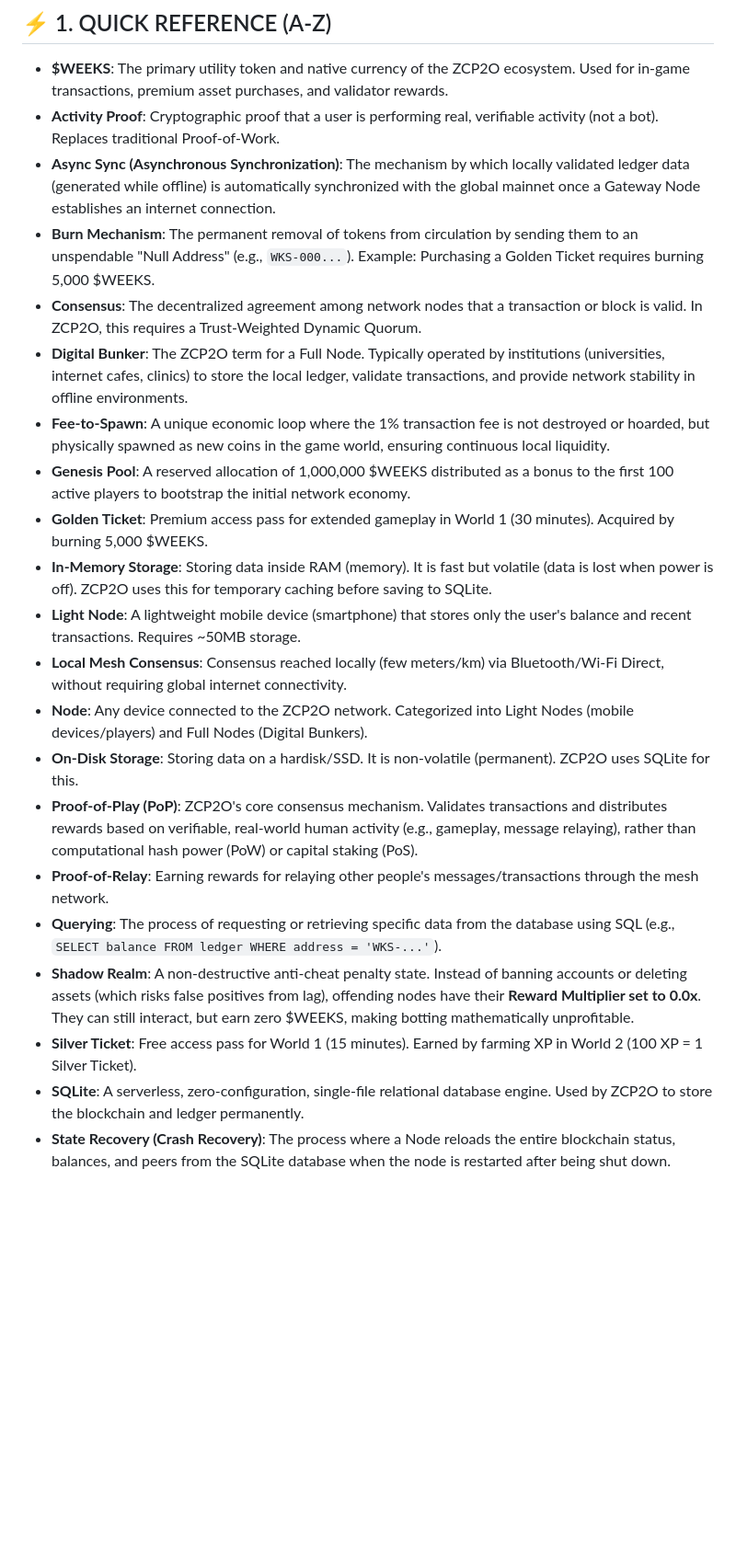
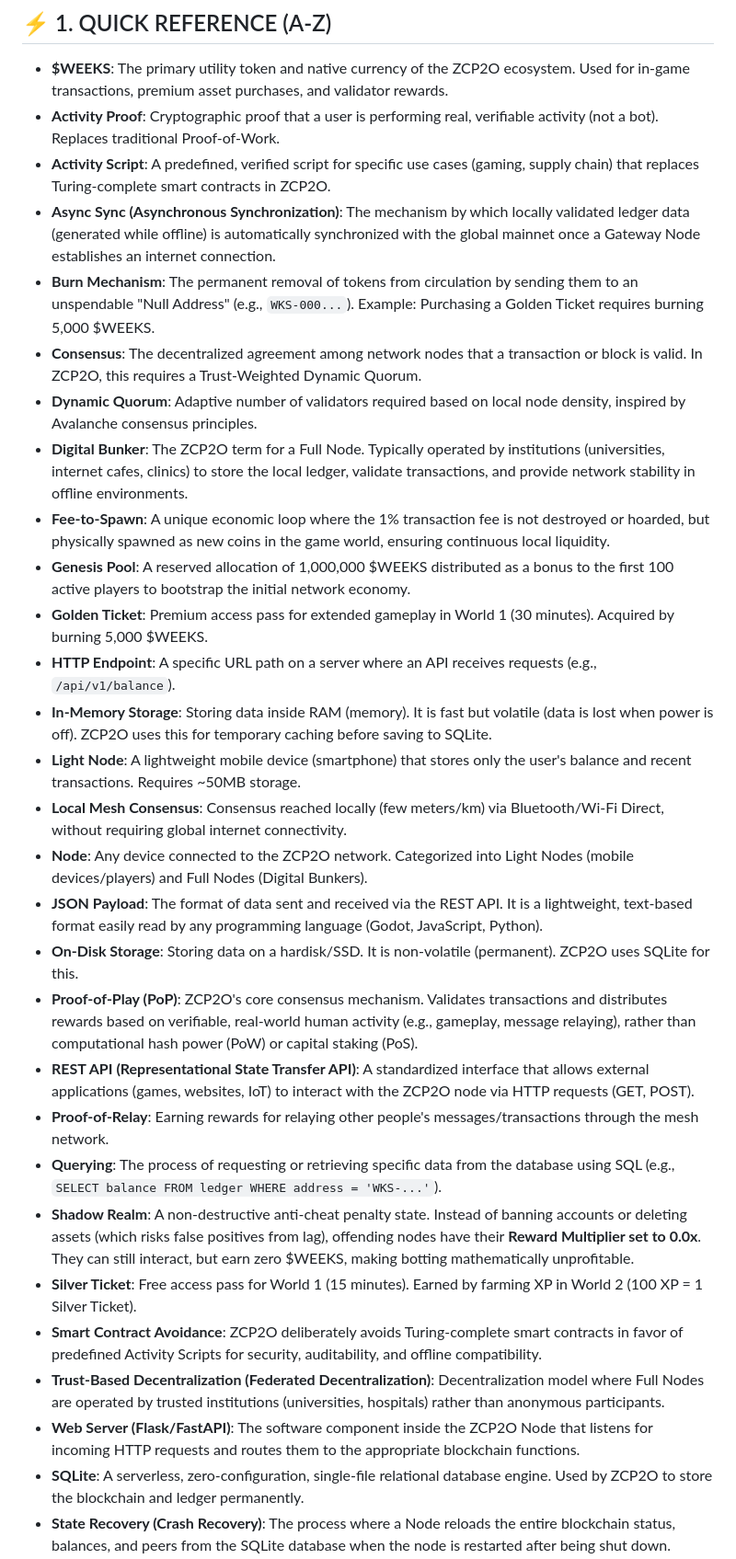
Before and after one commit to Ringga999/zcp2o-protocol, a Markdown page: docs/terminology.md, the part around one of its changes. Shown at 92% size. Drawn GitHub-style; blank space fills up the shorter version.

```diff
--- a/docs/terminology.md
+++ b/docs/terminology.md
@@ -10,23 +10,31 @@
 
 *   **$WEEKS**: The primary utility token and native currency of the ZCP2O ecosystem. Used for in-game transactions, premium asset purchases, and validator rewards.
 *   **Activity Proof**: Cryptographic proof that a user is performing real, verifiable activity (not a bot). Replaces traditional Proof-of-Work.
+*   **Activity Script**: A predefined, verified script for specific use cases (gaming, supply chain) that replaces Turing-complete smart contracts in ZCP2O.
 *   **Async Sync (Asynchronous Synchronization)**: The mechanism by which locally validated ledger data (generated while offline) is automatically synchronized with the global mainnet once a Gateway Node establishes an internet connection.
 *   **Burn Mechanism**: The permanent removal of tokens from circulation by sending them to an unspendable "Null Address" (e.g., `WKS-000...`). Example: Purchasing a Golden Ticket requires burning 5,000 $WEEKS.
 *   **Consensus**: The decentralized agreement among network nodes that a transaction or block is valid. In ZCP2O, this requires a Trust-Weighted Dynamic Quorum.
+*   **Dynamic Quorum**: Adaptive number of validators required based on local node density, inspired by Avalanche consensus principles.
 *   **Digital Bunker**: The ZCP2O term for a Full Node. Typically operated by institutions (universities, internet cafes, clinics) to store the local ledger, validate transactions, and provide network stability in offline environments.
 *   **Fee-to-Spawn**: A unique economic loop where the 1% transaction fee is not destroyed or hoarded, but physically spawned as new coins in the game world, ensuring continuous local liquidity.
 *   **Genesis Pool**: A reserved allocation of 1,000,000 $WEEKS distributed as a bonus to the first 100 active players to bootstrap the initial network economy.
 *   **Golden Ticket**: Premium access pass for extended gameplay in World 1 (30 minutes). Acquired by burning 5,000 $WEEKS.
+*   **HTTP Endpoint**: A specific URL path on a server where an API receives requests (e.g., `/api/v1/balance`).
 *   **In-Memory Storage**: Storing data inside RAM (memory). It is fast but volatile (data is lost when power is off). ZCP2O uses this for temporary caching before saving to SQLite.
 *   **Light Node**: A lightweight mobile device (smartphone) that stores only the user's balance and recent transactions. Requires ~50MB storage.
 *   **Local Mesh Consensus**: Consensus reached locally (few meters/km) via Bluetooth/Wi-Fi Direct, without requiring global internet connectivity.
 *   **Node**: Any device connected to the ZCP2O network. Categorized into Light Nodes (mobile devices/players) and Full Nodes (Digital Bunkers).
+*   **JSON Payload**: The format of data sent and received via the REST API. It is a lightweight, text-based format easily read by any programming language (Godot, JavaScript, Python).
 *   **On-Disk Storage**: Storing data on a hardisk/SSD. It is non-volatile (permanent). ZCP2O uses SQLite for this.
 *   **Proof-of-Play (PoP)**: ZCP2O's core consensus mechanism. Validates transactions and distributes rewards based on verifiable, real-world human activity (e.g., gameplay, message relaying), rather than computational hash power (PoW) or capital staking (PoS).
+*   **REST API (Representational State Transfer API)**: A standardized interface that allows external applications (games, websites, IoT) to interact with the ZCP2O node via HTTP requests (GET, POST).
 *   **Proof-of-Relay**: Earning rewards for relaying other people's messages/transactions through the mesh network.
 *   **Querying**: The process of requesting or retrieving specific data from the database using SQL (e.g., `SELECT balance FROM ledger WHERE address = 'WKS-...'`).
 *   **Shadow Realm**: A non-destructive anti-cheat penalty state. Instead of banning accounts or deleting assets (which risks false positives from lag), offending nodes have their **Reward Multiplier set to 0.0x**. They can still interact, but earn zero $WEEKS, making botting mathematically unprofitable.
 *   **Silver Ticket**: Free access pass for World 1 (15 minutes). Earned by farming XP in World 2 (100 XP = 1 Silver Ticket).
+*   **Smart Contract Avoidance**: ZCP2O deliberately avoids Turing-complete smart contracts in favor of predefined Activity Scripts for security, auditability, and offline compatibility.
+*   **Trust-Based Decentralization (Federated Decentralization)**: Decentralization model where Full Nodes are operated by trusted institutions (universities, hospitals) rather than anonymous participants.
+*   **Web Server (Flask/FastAPI)**: The software component inside the ZCP2O Node that listens for incoming HTTP requests and routes them to the appropriate blockchain functions.
 *   **SQLite**: A serverless, zero-configuration, single-file relational database engine. Used by ZCP2O to store the blockchain and ledger permanently.
 *   **State Recovery (Crash Recovery)**: The process where a Node reloads the entire blockchain status, balances, and peers from the SQLite database when the node is restarted after being shut down.
 *   **Trust Score**: A reputation metric (0-100) assigned to each node. It increases through historical valid activity and physical mesh encounters. Only nodes with a Trust Score > 80 (or Full Nodes) can act as consensus validators.
```
Also changed, not shown: other parts of docs/terminology.md (+12 -0 lines).
